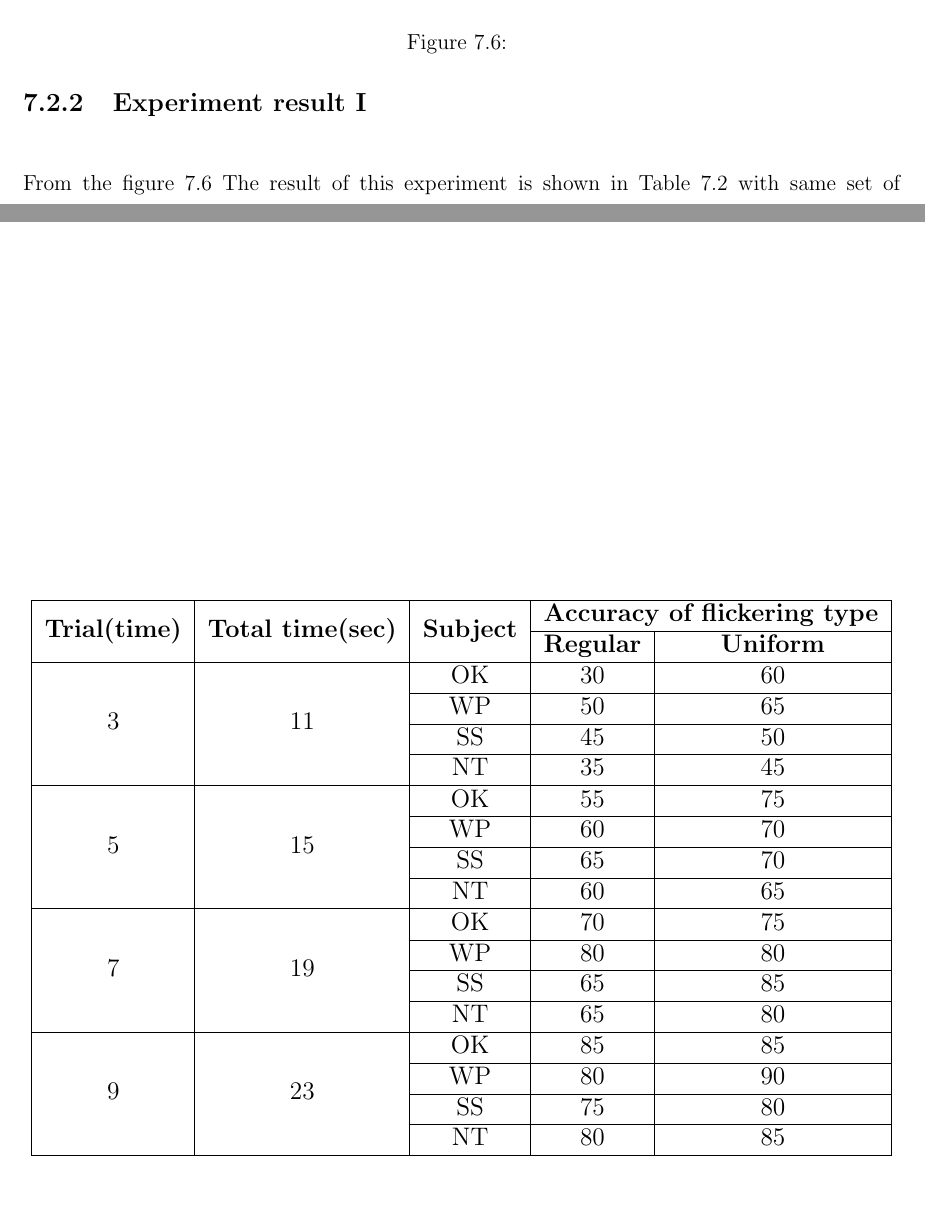
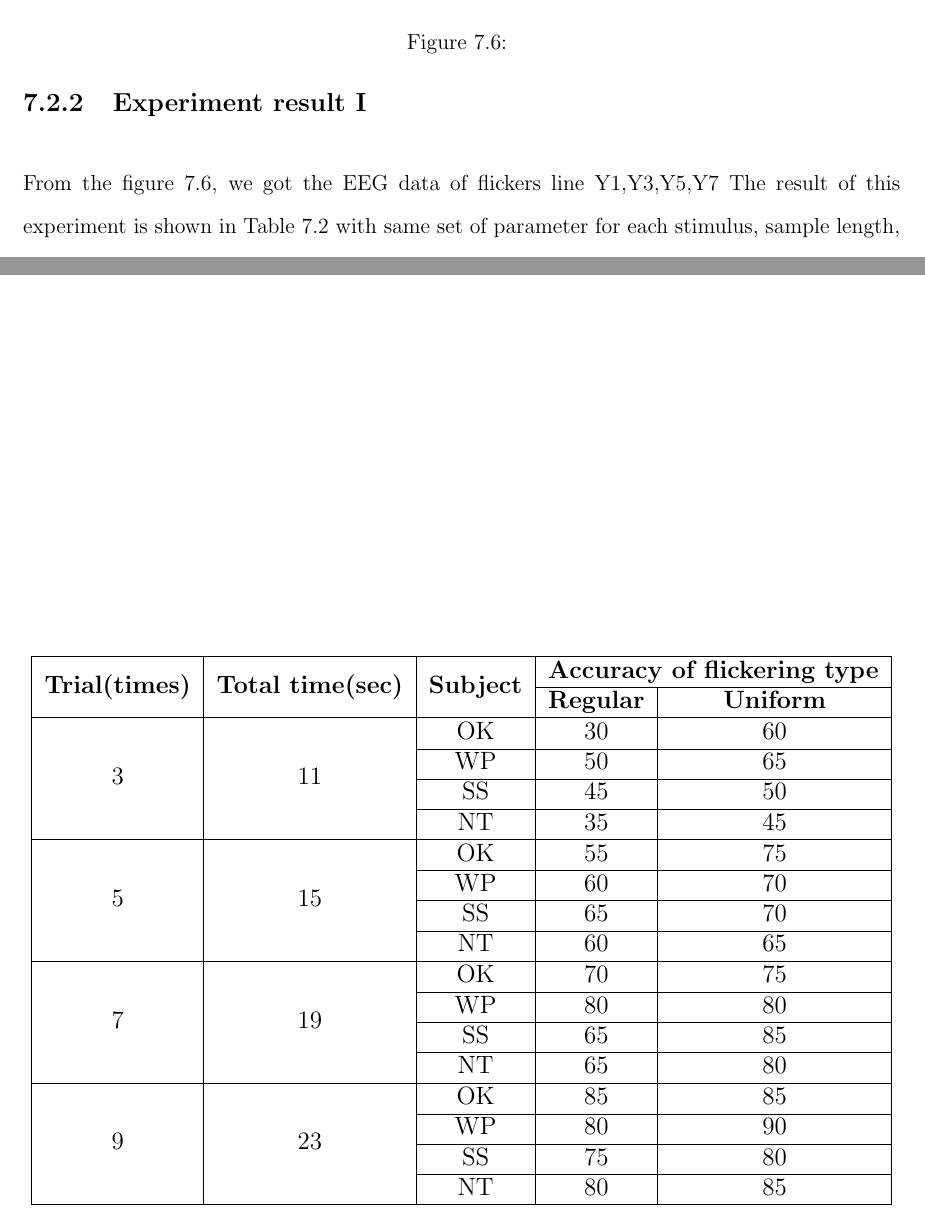
Before and after one commit to ioscarhunter/paper4, a LaTeX thesis (thesis.tex, which reads chapter7/experiment.tex): two parts of pages 71 and 73 of 76, joined at a grey line, cut so that both start at the same text, the shorter picture padded with empty space. Compiled offline with pdfLaTeX.

Commit message:
Update on Overleaf.

```diff
--- a/chapter7/experiment.tex
+++ b/chapter7/experiment.tex
@@ -118,7 +118,7 @@ In this experiment, we set duty-cycle be 0.7 and intensity to be 50\%. Experimen
 \begin{tabular}{| c | c | c | c | c |}
 
 			\hline
-			\multirow{2}{*}{\textbf{Trial(time)}} &
+			\multirow{2}{*}{\textbf{Trial(times)}} &
   			\multirow{2}{*}{\textbf{Total time(sec)}}  &
             \multirow{2}{*}{\textbf{Subject}} &
             \multicolumn{2}{c|}{\textbf{Accuracy of flickering type}} \\
@@ -154,7 +154,7 @@ In this experiment, we set duty-cycle be 0.7 and intensity to be 50\%. Experimen
 \caption{Experiment result}
 \label{table:3}
 \end{table}
-From the figure 7.6
+From the figure 7.6, we got the EEG data of flickers line Y1,Y3,Y5,Y7
 The result of this experiment is shown in Table 7.2 with same set of parameter for each stimulus, sample length, epoch time, duty cycle, intensity and frequency. First from the Table 7.2, we compare between regular and uniform random.In the first row we can see the accuracy of "OK" in uniform random is better than regular and "NT" in the last row we can see the accuracy of uniform random is better than regular too. We found each subject have better accuracy in uniform random than regular of flickering type.We found the other thing that is the trial of the experiment. We will compare between "WP" in second row and "WP" in tenth row.The accuracy of "WP" in tenth row is better than "WP" in second row. The main factor is trial that we use in each experiment. We found that when we use more trials, the accuracy is increased too.
 
 \newpage
```
